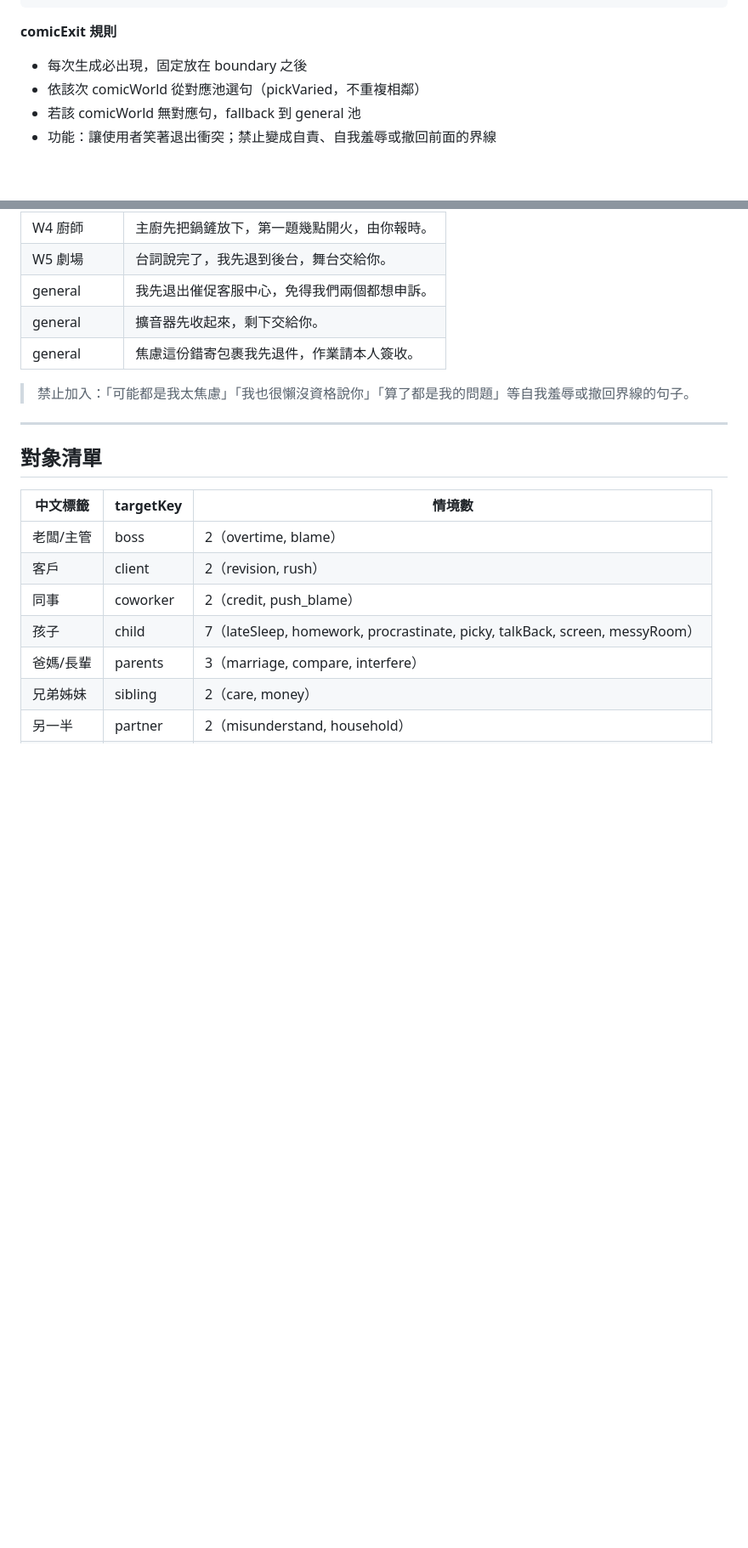
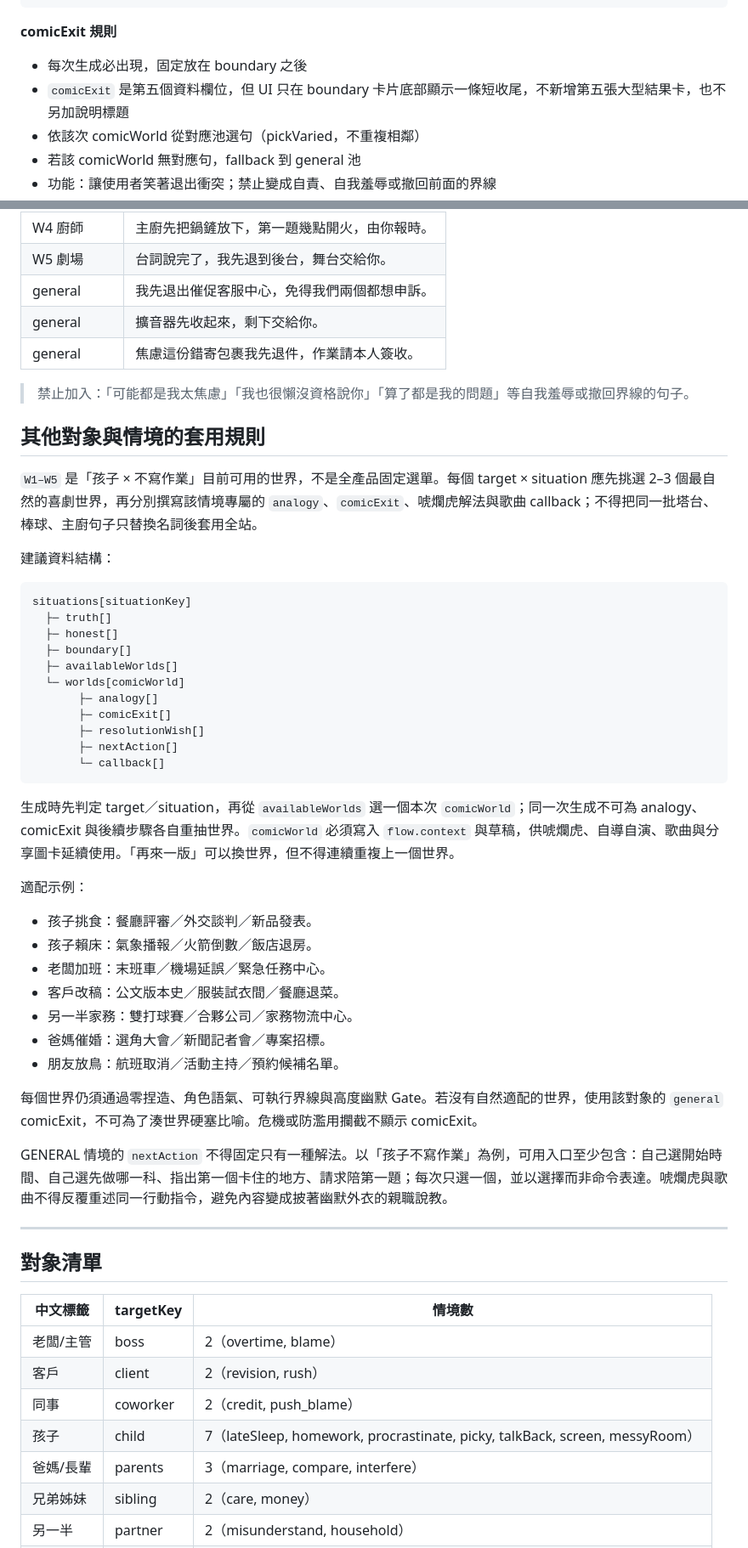
Before and after one commit to Angel0973180707/Angel-happy-rat, a Markdown page: ROAST-CONTEXT-DESIGN.md, 2 parts joined by grey strips. Shown at 85% size. Drawn GitHub-style; blank space fills up the shorter version.

````diff
--- a/ROAST-CONTEXT-DESIGN.md
+++ b/ROAST-CONTEXT-DESIGN.md
@@ -19,6 +19,7 @@
 
 **comicExit 規則**
 - 每次生成必出現，固定放在 boundary 之後
+- `comicExit` 是第五個資料欄位，但 UI 只在 boundary 卡片底部顯示一條短收尾，不新增第五張大型結果卡，也不另加說明標題
 - 依該次 comicWorld 從對應池選句（pickVaried，不重複相鄰）
 - 若該 comicWorld 無對應句，fallback 到 general 池
 - 功能：讓使用者笑著退出衝突；禁止變成自責、自我羞辱或撤回前面的界線
@@ -52,6 +53,42 @@
 | general | 焦慮這份錯寄包裹我先退件，作業請本人簽收。 |
 
 > 禁止加入：「可能都是我太焦慮」「我也很懶沒資格說你」「算了都是我的問題」等自我羞辱或撤回界線的句子。
+
+## 其他對象與情境的套用規則
+
+`W1–W5` 是「孩子 × 不寫作業」目前可用的世界，不是全產品固定選單。每個 target × situation 應先挑選 2–3 個最自然的喜劇世界，再分別撰寫該情境專屬的 `analogy`、`comicExit`、唬爛虎解法與歌曲 callback；不得把同一批塔台、棒球、主廚句子只替換名詞後套用全站。
+
+建議資料結構：
+
+```text
+situations[situationKey]
+  ├─ truth[]
+  ├─ honest[]
+  ├─ boundary[]
+  ├─ availableWorlds[]
+  └─ worlds[comicWorld]
+       ├─ analogy[]
+       ├─ comicExit[]
+       ├─ resolutionWish[]
+       ├─ nextAction[]
+       └─ callback[]
+```
+
+生成時先判定 target／situation，再從 `availableWorlds` 選一個本次 `comicWorld`；同一次生成不可為 analogy、comicExit 與後續步驟各自重抽世界。`comicWorld` 必須寫入 `flow.context` 與草稿，供唬爛虎、自導自演、歌曲與分享圖卡延續使用。「再來一版」可以換世界，但不得連續重複上一個世界。
+
+適配示例：
+
+- 孩子挑食：餐廳評審／外交談判／新品發表。
+- 孩子賴床：氣象播報／火箭倒數／飯店退房。
+- 老闆加班：末班車／機場延誤／緊急任務中心。
+- 客戶改稿：公文版本史／服裝試衣間／餐廳退菜。
+- 另一半家務：雙打球賽／合夥公司／家務物流中心。
+- 爸媽催婚：選角大會／新聞記者會／專案招標。
+- 朋友放鳥：航班取消／活動主持／預約候補名單。
+
+每個世界仍須通過零捏造、角色語氣、可執行界線與高度幽默 Gate。若沒有自然適配的世界，使用該對象的 `general` comicExit，不可為了湊世界硬塞比喻。危機或防濫用攔截不顯示 comicExit。
+
+GENERAL 情境的 `nextAction` 不得固定只有一種解法。以「孩子不寫作業」為例，可用入口至少包含：自己選開始時間、自己選先做哪一科、指出第一個卡住的地方、請求陪第一題；每次只選一個，並以選擇而非命令表達。唬爛虎與歌曲不得反覆重述同一行動指令，避免內容變成披著幽默外衣的親職說教。
 
 ---
 
````
Also changed, not shown: CONTENT-ENGINE-V2-DESIGN.md (+1 -1 lines), HUMOR-STYLE-GUIDE.md (added, +289 -0 lines).
